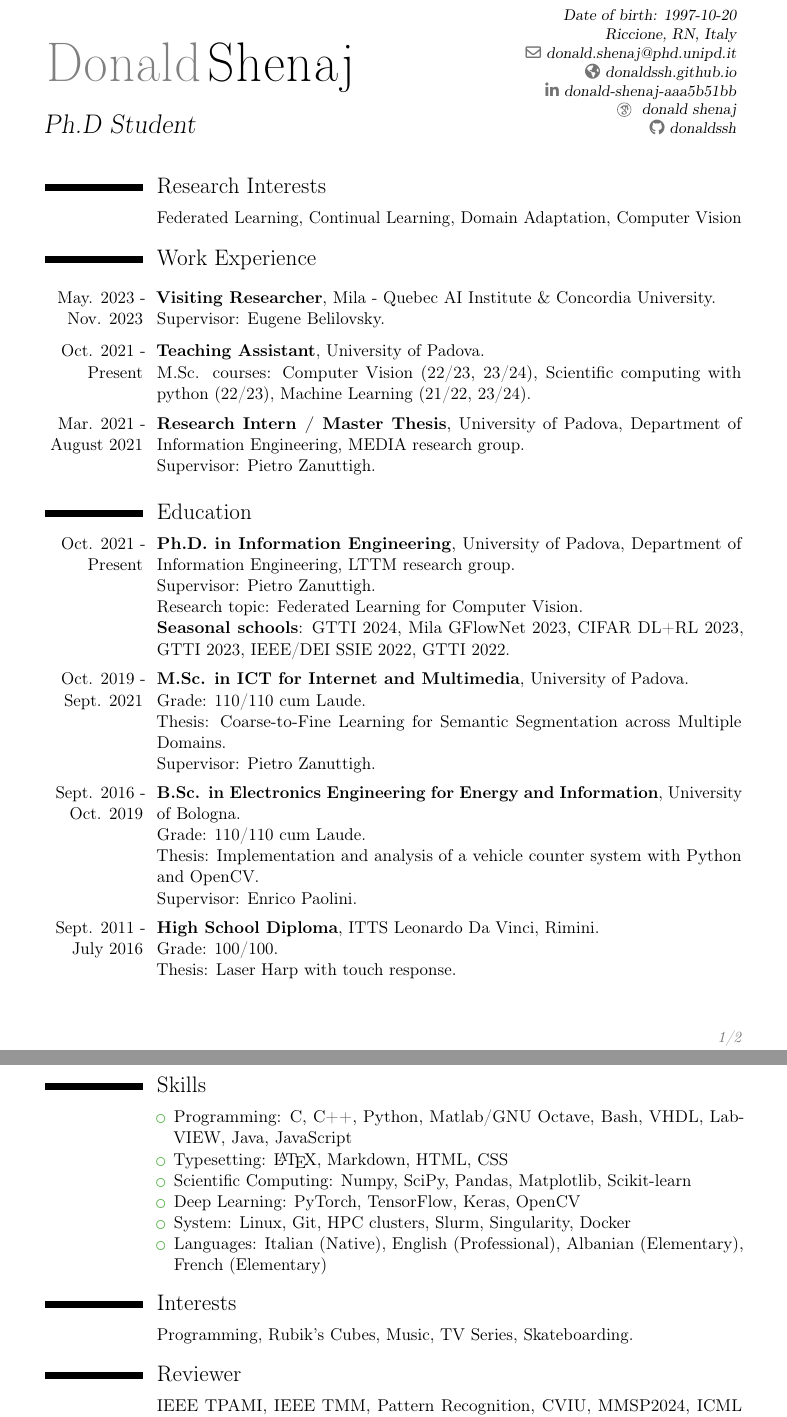
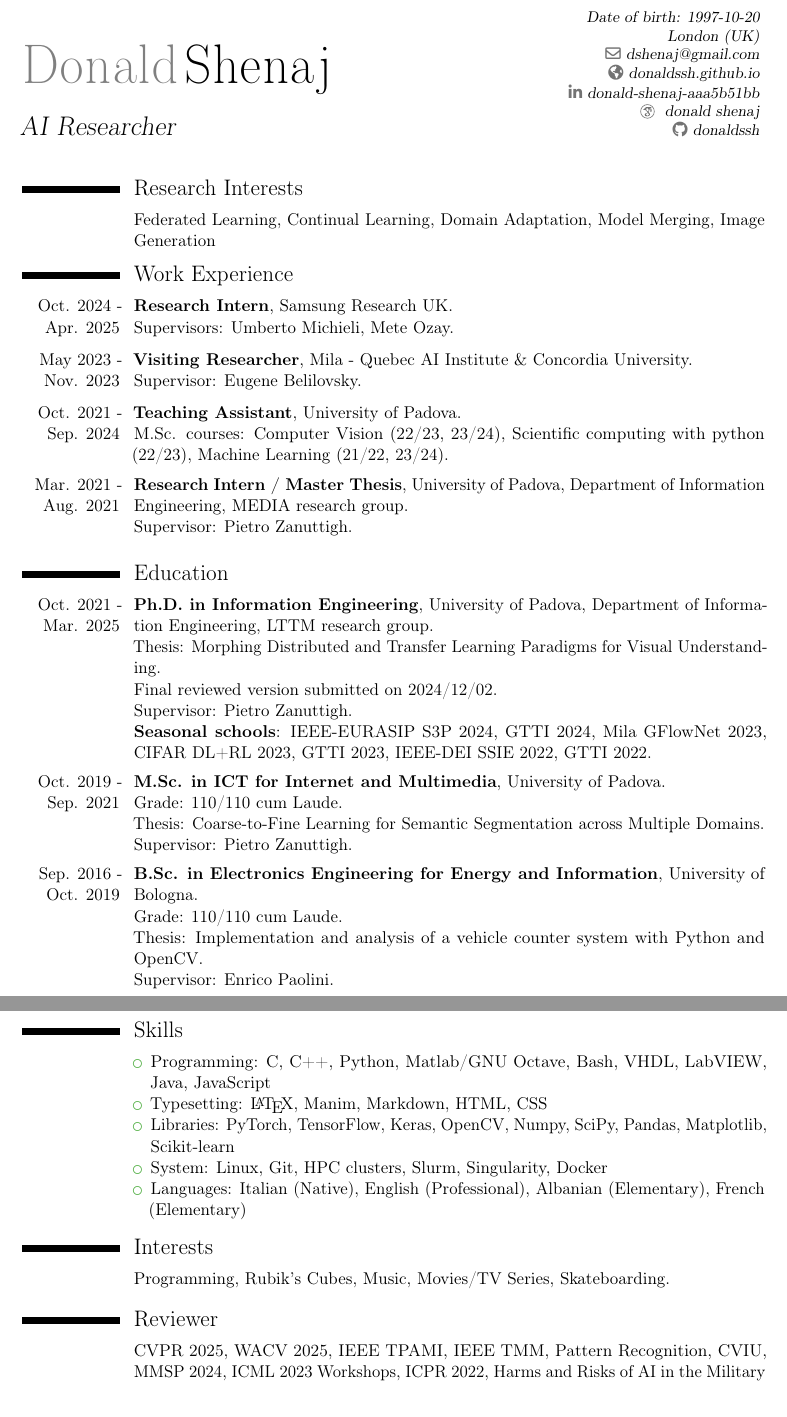
Before and after one commit to donaldssh/cv, a LaTeX CV (cv.tex): two parts of pages 1 and 2 of 2 before the commit and two parts of pages 1 and 2 of 3 after it, joined at a grey line, cut so that both start at the same text. Compiled offline with pdfLaTeX.

Commit message:
update cv

```diff
--- a/cv.tex
+++ b/cv.tex
@@ -4,11 +4,10 @@
 % \renewcommand{\familydefault}{\sfdefault}    % to set the default font; use '\sfdefault' for the default sans serif font, '\rmdefault' for the default roman one, or any tex font name
 
 %\nopagenumbers{}                             % uncomment to suppress automatic page numbering for CVs longer than one page
-
 \usepackage[utf8]{inputenc}                  % if you are not using xelatex ou lualatex, replace by the encoding you are using
 
 % adjust the page margins
-\usepackage[scale=0.75]{geometry}
+\usepackage[scale=0.8]{geometry}
 %\setlength{\hintscolumnwidth}{3cm}           % if you want to change the width of the column with the dates
 %\setlength{\makecvtitlenamewidth}{10cm}      % for the 'classic' style, if you want to force the width allocated to your name and avoid line breaks. be careful though, the length is normally calculated to avoid any overlap with your personal info; use this at your own typographical risks...
 
@@ -21,9 +20,9 @@
 
 \firstname{Donald}
 \familyname{Shenaj}
-\title{Ph.D Student}
-\address{Riccione, RN, Italy}
-\email{donald.shenaj@phd.unipd.it}
+\title{AI Researcher}
+\address{London (UK)}
+\email{dshenaj@gmail.com}
 \homepage{donaldssh.github.io}
 
 \makeatletter
@@ -59,43 +58,52 @@
 \vspace*{-5mm}
 \makecvtitle
 
+% \renewcommand*{\addressfont}{\faMapMarker \hspace{0.5em}} % Define the font for address
+% \cvitem{}{\addressfont\address} % Display address
+
 \vspace*{-5mm}
 \section{Research Interests}
 \cvsplit{}{%
-Federated Learning, Continual Learning, Domain Adaptation, Computer Vision
+Federated Learning, Continual Learning, Domain Adaptation, Model Merging, Image Generation
 }{}
 
 
 \section{Work Experience}
-\vspace{0.5em}
-\cvsplit{May. 2023 - Nov. 2023}{%
+% \vspace{0.5em}
+\cvsplit{Oct. 2024 - Apr. 2025}{%
+\textbf{Research Intern}, Samsung Research UK.\\
+Supervisors: Umberto Michieli, Mete Ozay.%
+}{}
+\vspace{0.3em}
+
+\cvsplit{May 2023 - Nov. 2023}{%
 \textbf{Visiting Researcher}, Mila - Quebec AI Institute \& Concordia University.\\
 Supervisor: Eugene Belilovsky.%
 }{}
 \vspace{0.3em}
 
-\cvsplit{Oct. 2021 - Present}{%
+\cvsplit{Oct. 2021 - Sep. 2024}{%
 \textbf{Teaching Assistant}, University of Padova.\\
  M.Sc. courses: Computer Vision (22/23, 23/24), Scientific computing with python (22/23), Machine Learning (21/22, 23/24).%
 }{}
 \vspace{0.3em}
 
-\cvsplit{Mar. 2021 - August 2021}{%
+\cvsplit{Mar. 2021 - Aug. 2021}{%
 \textbf{Research Intern / Master Thesis}, University of Padova, Department of Information Engineering, MEDIA research group.\\
 Supervisor: Pietro Zanuttigh.%
 }{}
 \vspace{0.3em}
 
 \section{Education}
-\cvsplit{Oct. 2021 - Present}{%
+\cvsplit{Oct. 2021 - Mar. 2025}{%
 \textbf{Ph.D. in Information Engineering}, University of Padova, Department of Information Engineering, LTTM research group.\\
+Thesis: Morphing Distributed and Transfer Learning Paradigms for Visual Understanding. \\ Final reviewed version submitted on 2024/12/02.\\
 Supervisor: Pietro Zanuttigh.\\
-Research topic: Federated Learning for Computer Vision.\\
-\textbf{Seasonal schools}: GTTI 2024, Mila GFlowNet 2023, CIFAR DL+RL 2023, GTTI 2023, IEEE/DEI SSIE 2022, GTTI 2022.%
+\textbf{Seasonal schools}: IEEE-EURASIP S3P 2024, GTTI 2024, Mila GFlowNet 2023, CIFAR DL+RL 2023, GTTI 2023, IEEE-DEI SSIE 2022, GTTI 2022.%
 }{}
 \vspace{0.3em}
 
-\cvsplit{Oct. 2019 - Sept. 2021}{%
+\cvsplit{Oct. 2019 - Sep. 2021}{%
 \textbf{M.Sc. in ICT for Internet and Multimedia}, University of Padova.\\
 Grade: 110/110 cum Laude. \\
 Thesis: Coarse-to-Fine Learning for Semantic Segmentation across Multiple Domains.\\
@@ -103,7 +111,7 @@ Supervisor: Pietro Zanuttigh.
 }{}
 \vspace{0.3em}
 
-\cvsplit{Sept. 2016 - Oct. 2019}{%
+\cvsplit{Sep. 2016 - Oct. 2019}{%
 \textbf{B.Sc. in Electronics Engineering for Energy and Information}, University of Bologna.\\
 Grade: 110/110 cum Laude. \\
 Thesis: Implementation and analysis of a vehicle counter system with Python and OpenCV.\\
@@ -111,11 +119,11 @@ Supervisor: Enrico Paolini.
 }{}
 \vspace{0.3em}
 
-\cvsplit{Sept. 2011 - July 2016}{%
-\textbf{High School Diploma}, ITTS Leonardo Da Vinci, Rimini.\\
-Grade: 100/100.\\
-Thesis: Laser Harp with touch response.
-}{}
+% \cvsplit{Sept. 2011 - July 2016}{%
+% \textbf{High School Diploma}, ITTS Leonardo Da Vinci, Rimini.\\
+% Grade: 100/100.\\
+% Thesis: Laser Harp with touch response.
+% }{}
 
 
 \clearpage
@@ -123,19 +131,18 @@ Thesis: Laser Harp with touch response.
 \cvsplit{}{%
 \begin{itemize}
 \item Programming: C, C++, Python, Matlab/GNU Octave, Bash, VHDL, LabVIEW, Java, JavaScript
-\item Typesetting: \LaTeX, Markdown, HTML, CSS
-\item Scientific Computing: Numpy, SciPy, Pandas, Matplotlib, Scikit-learn
-\item Deep Learning: PyTorch, TensorFlow, Keras, OpenCV
+\item Typesetting: \LaTeX, Manim, Markdown, HTML, CSS
+\item Libraries: PyTorch, TensorFlow, Keras, OpenCV, Numpy, SciPy, Pandas, Matplotlib, Scikit-learn
 \item System: Linux, Git, HPC clusters, Slurm, Singularity, Docker
 \item Languages: Italian (Native), English (Professional), Albanian (Elementary), French (Elementary)
 \end{itemize}
 }{}
 
-
+% \clearpage
 \section{Interests}
-\cvitem{}{Programming, Rubik's Cubes, Music, TV Series, Skateboarding.}
+\cvitem{}{Programming, Rubik's Cubes, Music, Movies/TV Series, Skateboarding.}
 
 \section{Reviewer}
-\cvitem{}{IEEE TPAMI, IEEE TMM, Pattern Recognition, CVIU, MMSP2024, ICML 2023 Workshops, ICPR 2022}
+\cvitem{}{CVPR 2025, WACV 2025, IEEE TPAMI, IEEE TMM, Pattern Recognition, CVIU, MMSP 2024, ICML 2023 Workshops, ICPR 2022, Harms and Risks of AI in the Military (HRAIM)}
 
 \section{Publications}
```
Also changed, not shown: C.bib (+1 -1 lines), P.bib (added, +8 -0 lines), Makefile, cv.pdf, cv.tex (20 more changed lines).
